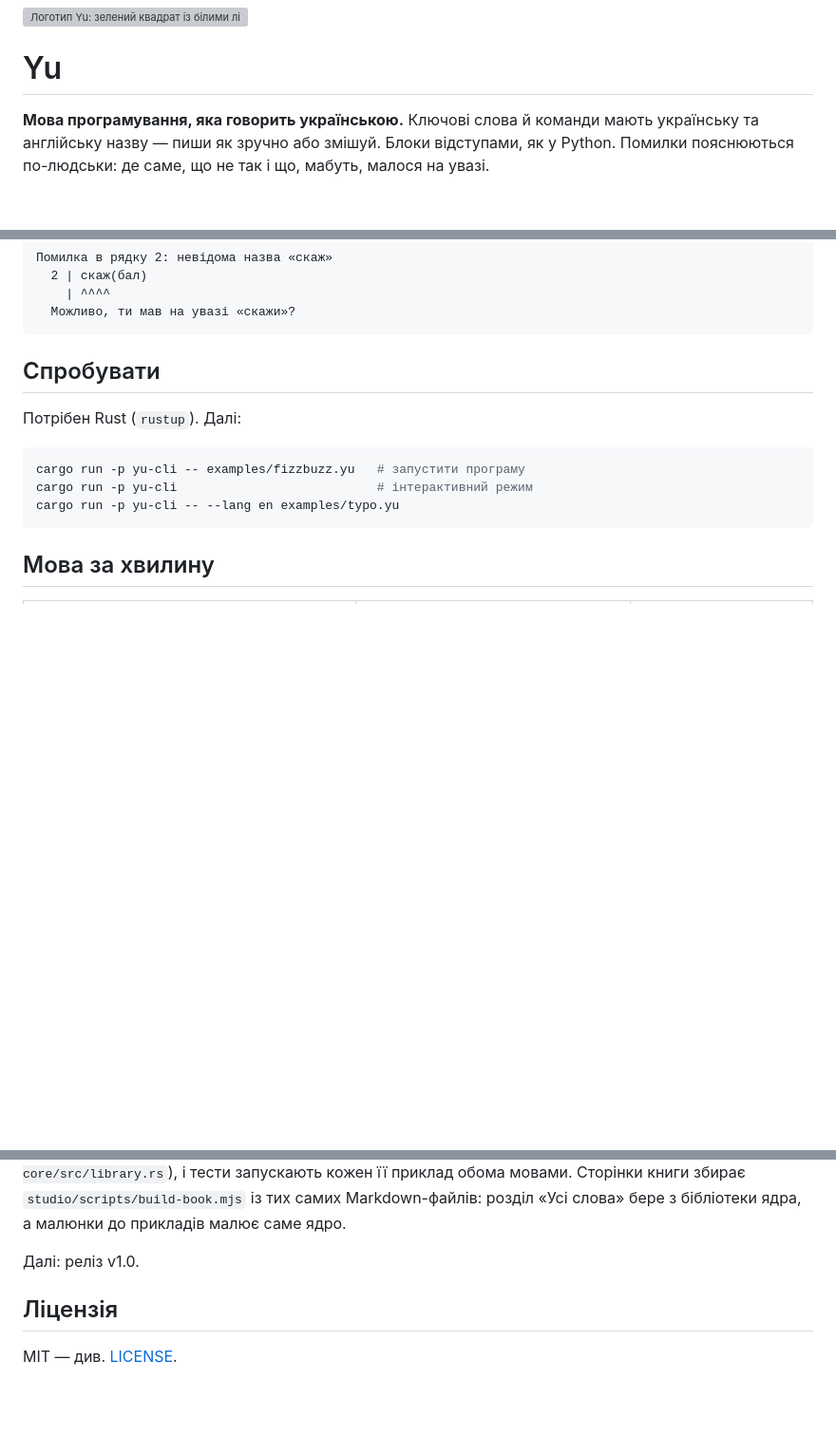
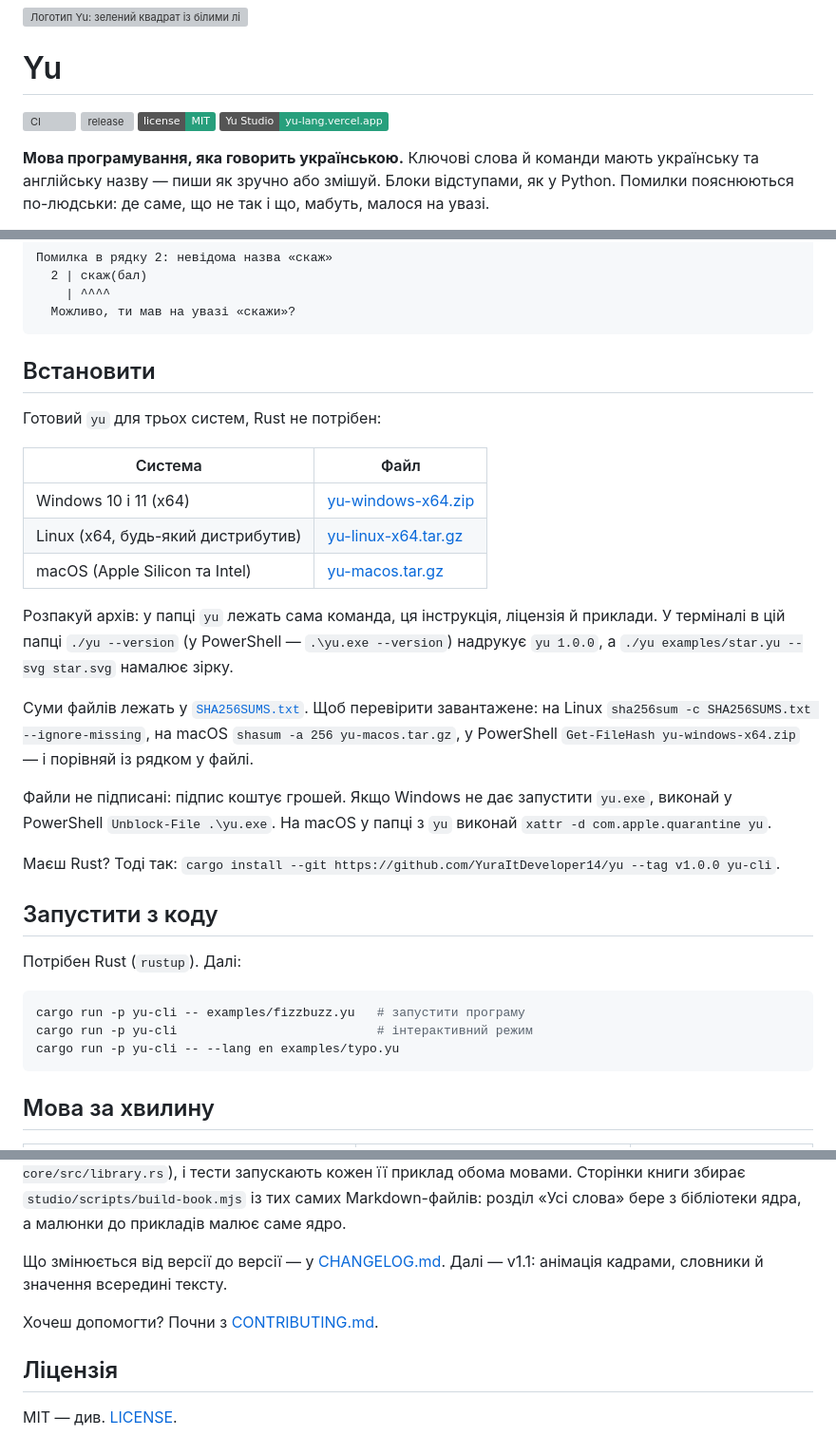
Before and after one commit to YuraItDeveloper14/yu, a Markdown page: README.md, 3 parts joined by grey strips. Shown at 95% size. Drawn GitHub-style; badges without logos; blank space fills up the shorter version; grey boxes are pictures that could not be loaded.

Commit message:
The README: badges, how to install yu on three systems, and what comes after 1.0
Co-Authored-By: Claude Opus 5 <noreply@anthropic.com>

````diff
--- a/README.md
+++ b/README.md
@@ -1,6 +1,11 @@
 <img src="studio/public/logo.svg" width="72" height="72" alt="Логотип Yu: зелений квадрат із білими літерами YU">
 
 # Yu
+
+[![CI](https://github.com/YuraItDeveloper14/yu/actions/workflows/ci.yml/badge.svg)](https://github.com/YuraItDeveloper14/yu/actions/workflows/ci.yml)
+[![release](https://img.shields.io/github/v/release/YuraItDeveloper14/yu?color=279f7c)](https://github.com/YuraItDeveloper14/yu/releases/latest)
+[![license: MIT](https://img.shields.io/badge/license-MIT-279f7c)](LICENSE)
+[![Yu Studio](https://img.shields.io/badge/Yu%20Studio-yu--lang.vercel.app-279f7c)](https://yu-lang.vercel.app)
 
 **Мова програмування, яка говорить українською.** Ключові слова й команди мають українську та
 англійську назву — пиши як зручно або змішуй. Блоки відступами, як у Python. Помилки пояснюються
@@ -38,7 +43,31 @@ and an English name, and the two mix freely.*
   Можливо, ти мав на увазі «скажи»?
 ```
 
-## Спробувати
+## Встановити
+
+Готовий `yu` для трьох систем, Rust не потрібен:
+
+| Система | Файл |
+|---|---|
+| Windows 10 і 11 (x64) | [yu-windows-x64.zip](https://github.com/YuraItDeveloper14/yu/releases/latest/download/yu-windows-x64.zip) |
+| Linux (x64, будь-який дистрибутив) | [yu-linux-x64.tar.gz](https://github.com/YuraItDeveloper14/yu/releases/latest/download/yu-linux-x64.tar.gz) |
+| macOS (Apple Silicon та Intel) | [yu-macos.tar.gz](https://github.com/YuraItDeveloper14/yu/releases/latest/download/yu-macos.tar.gz) |
+
+Розпакуй архів: у папці `yu` лежать сама команда, ця інструкція, ліцензія й приклади. У терміналі
+в цій папці `./yu --version` (у PowerShell — `.\yu.exe --version`) надрукує `yu 1.0.0`, а
+`./yu examples/star.yu --svg star.svg` намалює зірку.
+
+Суми файлів лежать у [`SHA256SUMS.txt`](https://github.com/YuraItDeveloper14/yu/releases/latest/download/SHA256SUMS.txt).
+Щоб перевірити завантажене: на Linux `sha256sum -c SHA256SUMS.txt --ignore-missing`, на macOS
+`shasum -a 256 yu-macos.tar.gz`, у PowerShell `Get-FileHash yu-windows-x64.zip` — і порівняй із рядком
+у файлі.
+
+Файли не підписані: підпис коштує грошей. Якщо Windows не дає запустити `yu.exe`, виконай у PowerShell
+`Unblock-File .\yu.exe`. На macOS у папці з `yu` виконай `xattr -d com.apple.quarantine yu`.
+
+Маєш Rust? Тоді так: `cargo install --git https://github.com/YuraItDeveloper14/yu --tag v1.0.0 yu-cli`.
+
+## Запустити з коду
 
 Потрібен Rust (`rustup`). Далі:
 
@@ -123,7 +152,10 @@ cargo run -p yu-cli -- examples/house.yu --svg house.svg   # зберегти м
 Сторінки книги збирає `studio/scripts/build-book.mjs` із тих самих Markdown-файлів: розділ
 «Усі слова» бере з бібліотеки ядра, а малюнки до прикладів малює саме ядро.
 
-Далі: реліз v1.0.
+Що змінюється від версії до версії — у [CHANGELOG.md](CHANGELOG.md). Далі — v1.1: анімація кадрами,
+словники й значення всередині тексту.
+
+Хочеш допомогти? Почни з [CONTRIBUTING.md](CONTRIBUTING.md).
 
 ## Ліцензія
 
````
